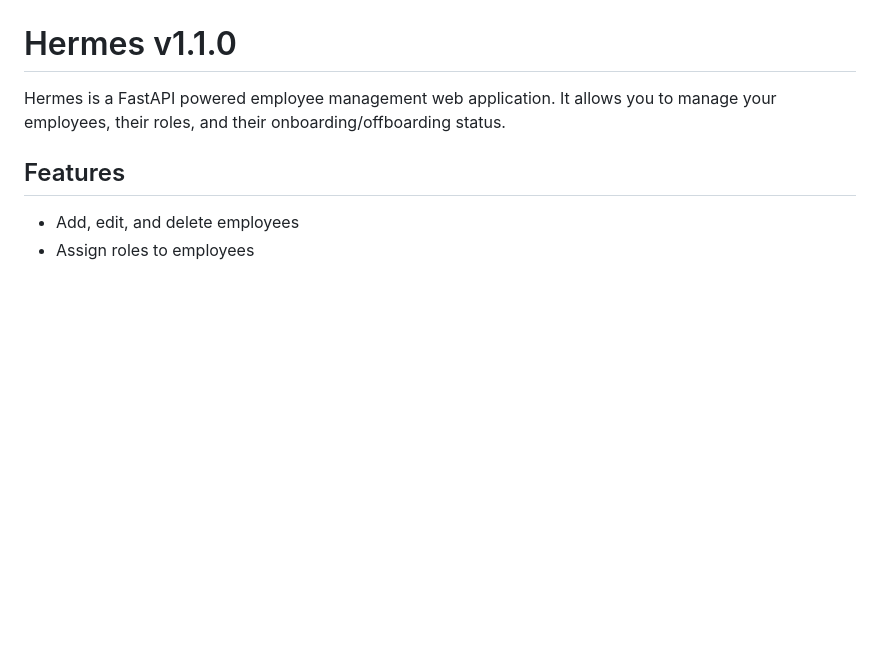
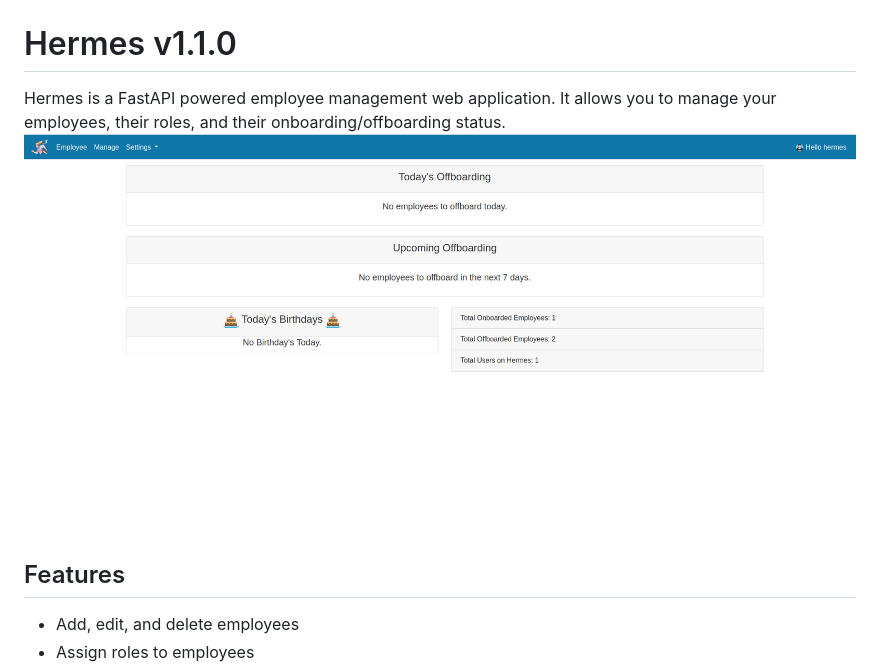
Before and after one commit to DarthTigerson/Hermes, a Markdown page: README.md, the part around the change. Drawn GitHub-style; pictures changed too: static/img/screenshot.png (added); blank space fills up the shorter version.

Commit message:
screenshot push

```diff
--- a/README.md
+++ b/README.md
@@ -1,6 +1,7 @@
 # Hermes v1.1.0
 
 Hermes is a FastAPI powered employee management web application. It allows you to manage your employees, their roles, and their onboarding/offboarding status.
+![Screenshot of the application](/static/img/screenshot.png)
 
 ## Features
 
```
